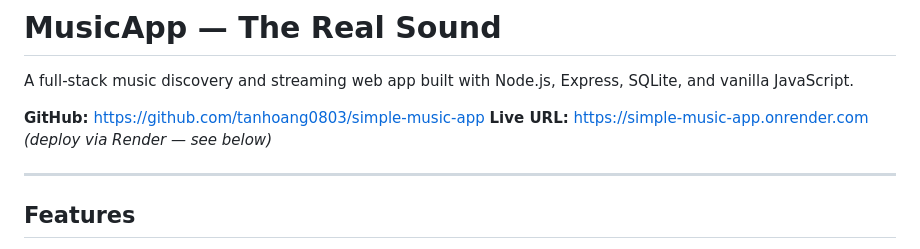
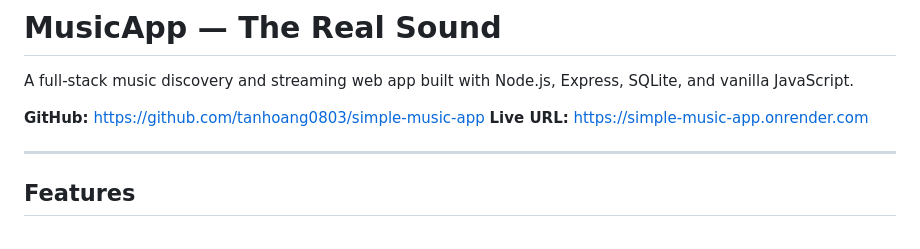
Before and after one commit to tanhoang0803/simple-music-app, a Markdown page: README.md, the part around the change. Rendered like a GitHub page.

Commit message:
Update README with live Render URL
Co-Authored-By: Claude Sonnet 4.6 <noreply@anthropic.com>

```diff
--- a/README.md
+++ b/README.md
@@ -3,7 +3,7 @@
 A full-stack music discovery and streaming web app built with Node.js, Express, SQLite, and vanilla JavaScript.
 
 **GitHub:** https://github.com/tanhoang0803/simple-music-app
-**Live URL:** https://simple-music-app.onrender.com *(deploy via Render — see below)*
+**Live URL:** https://simple-music-app.onrender.com
 
 ---
 
```
